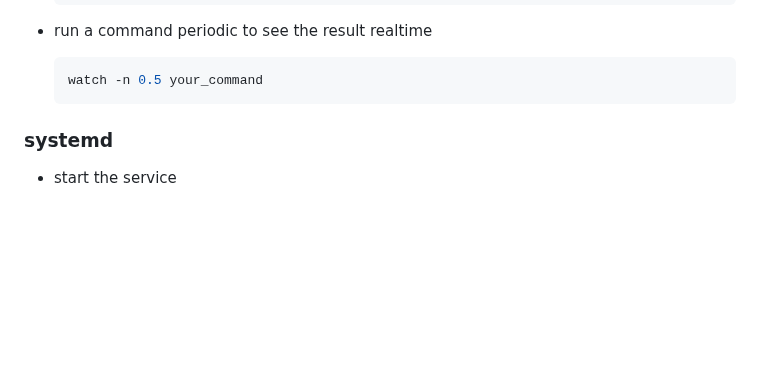
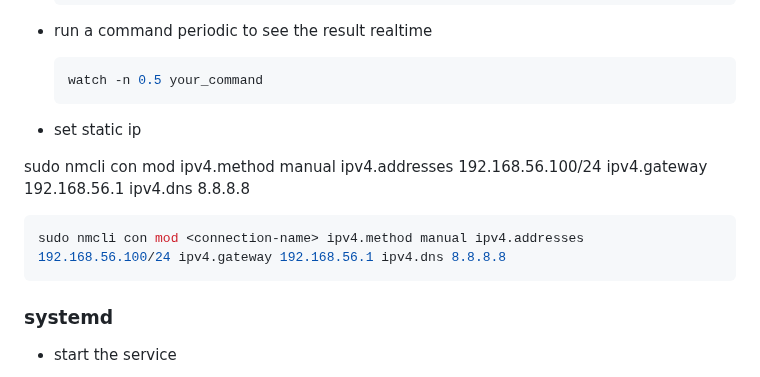
Before and after one commit to ay-ref/linux, a Markdown page: README.md, the part around the change. GitHub-like rendering; blank space fills up the shorter version.

````diff
--- a/README.md
+++ b/README.md
@@ -248,6 +248,14 @@ kill %1
 
   ```shell
   watch -n 0.5 your_command
+  ```
+
+- set static ip
+
+sudo nmcli con mod <connection-name> ipv4.method manual ipv4.addresses 192.168.56.100/24 ipv4.gateway 192.168.56.1 ipv4.dns 8.8.8.8
+
+  ```shell
+  sudo nmcli con mod <connection-name> ipv4.method manual ipv4.addresses 192.168.56.100/24 ipv4.gateway 192.168.56.1 ipv4.dns 8.8.8.8
   ```
 
 ### systemd
````
